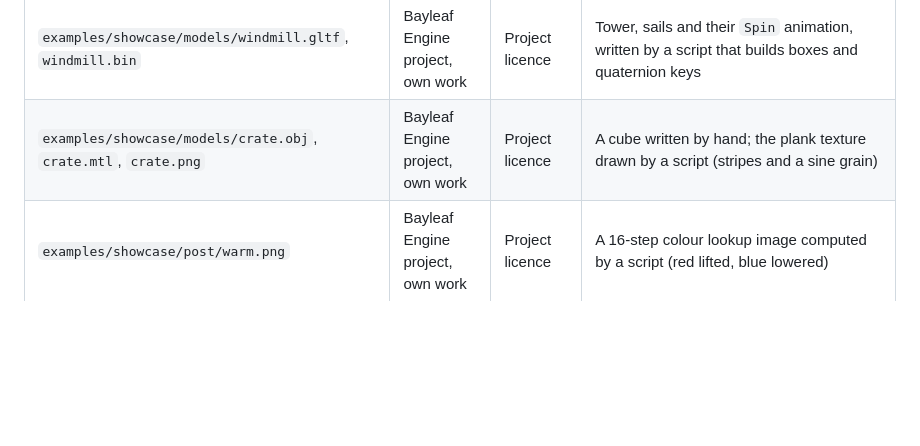
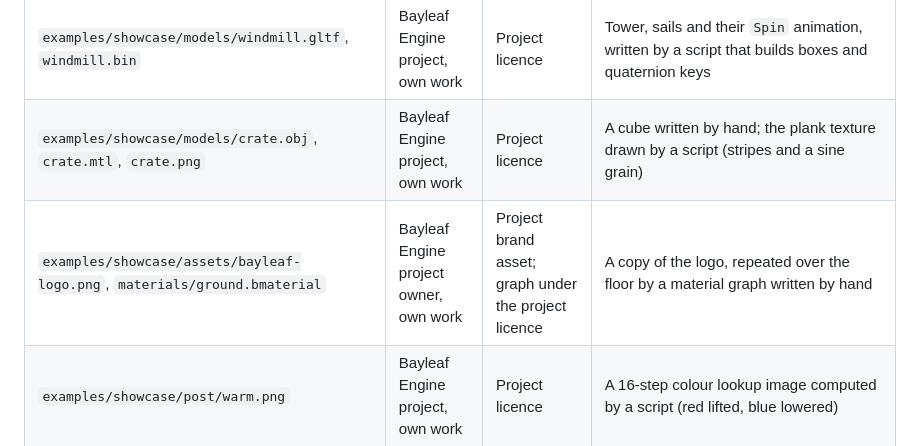
Before and after one commit to Antarres312/Bayleaf-Engine, a Markdown page: ATTRIBUTION.md, the part around the change. Rendered like a GitHub page; blank space fills up the shorter version.

```diff
--- a/ATTRIBUTION.md
+++ b/ATTRIBUTION.md
@@ -10,6 +10,7 @@ Third-party Rust crates are listed with their licences in `NOTICE`, written by
 | `examples/demo/materials/*.bmaterial`, `examples/demo/scripts/bob.bscript` | Bayleaf Engine project, own work | Project licence | Demo material graphs and visual script, made with the `graph.*` commands |
 | `examples/showcase/models/windmill.gltf`, `windmill.bin` | Bayleaf Engine project, own work | Project licence | Tower, sails and their `Spin` animation, written by a script that builds boxes and quaternion keys |
 | `examples/showcase/models/crate.obj`, `crate.mtl`, `crate.png` | Bayleaf Engine project, own work | Project licence | A cube written by hand; the plank texture drawn by a script (stripes and a sine grain) |
+| `examples/showcase/assets/bayleaf-logo.png`, `materials/ground.bmaterial` | Bayleaf Engine project owner, own work | Project brand asset; graph under the project licence | A copy of the logo, repeated over the floor by a material graph written by hand |
 | `examples/showcase/post/warm.png` | Bayleaf Engine project, own work | Project licence | A 16-step colour lookup image computed by a script (red lifted, blue lowered) |
 | `examples/showcase/ui/*.bui`, `post/showcase.bpost`, `scenes/main.bscene` | Bayleaf Engine project, own work | Project licence | Made by `examples/showcase/build.json` with `bayleaf-cli batch` |
 | `docs/images/showcase-game.png`, `showcase-editor.png`, `interface-panel.png` | Bayleaf Engine project, own work | Project licence | The editor drawn offscreen by its UI test harness on the GPU, with the showcase open and playing, for the README |
```
Also changed, not shown: README.md (+3 -1 lines), examples/showcase/README.md (+4 -1 lines), docs/images/showcase-editor.png, docs/images/showcase-game.png, 3 other files.
